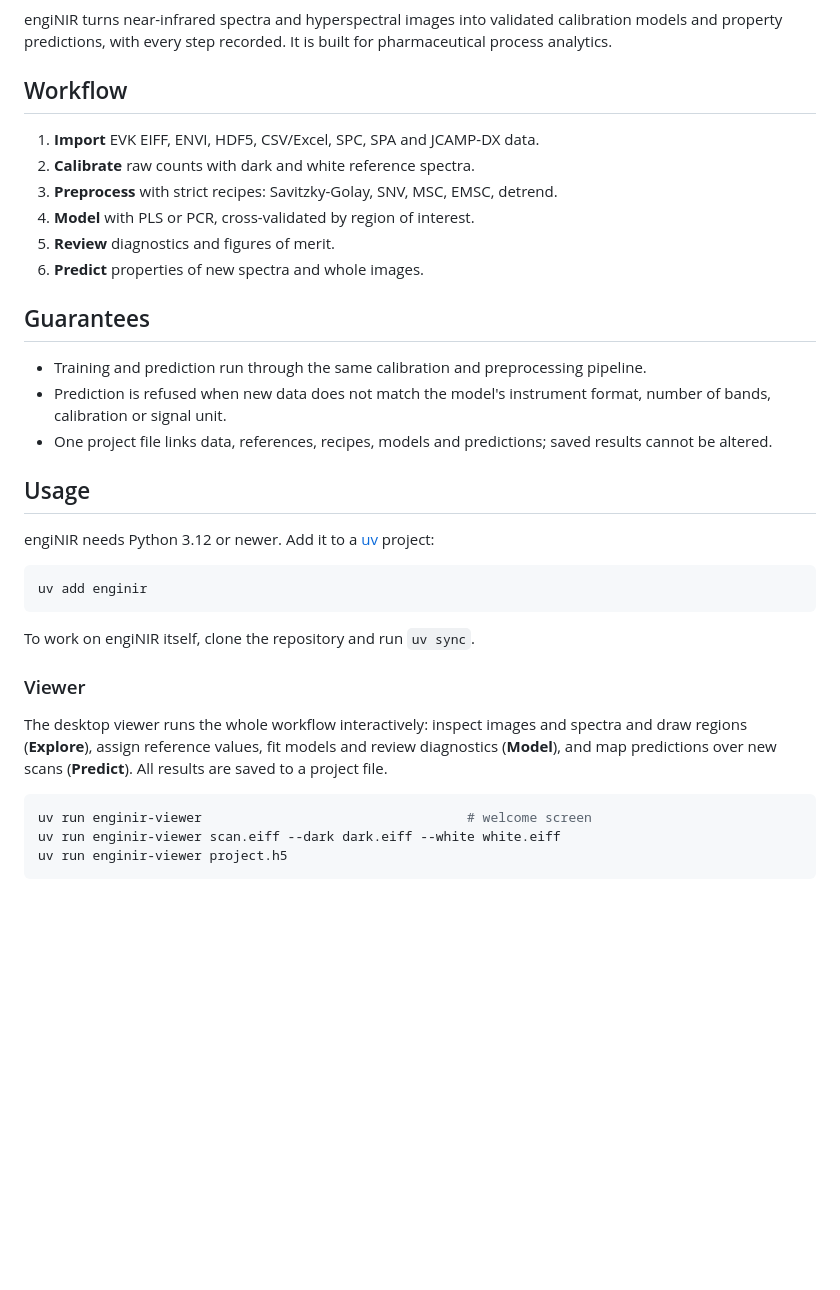
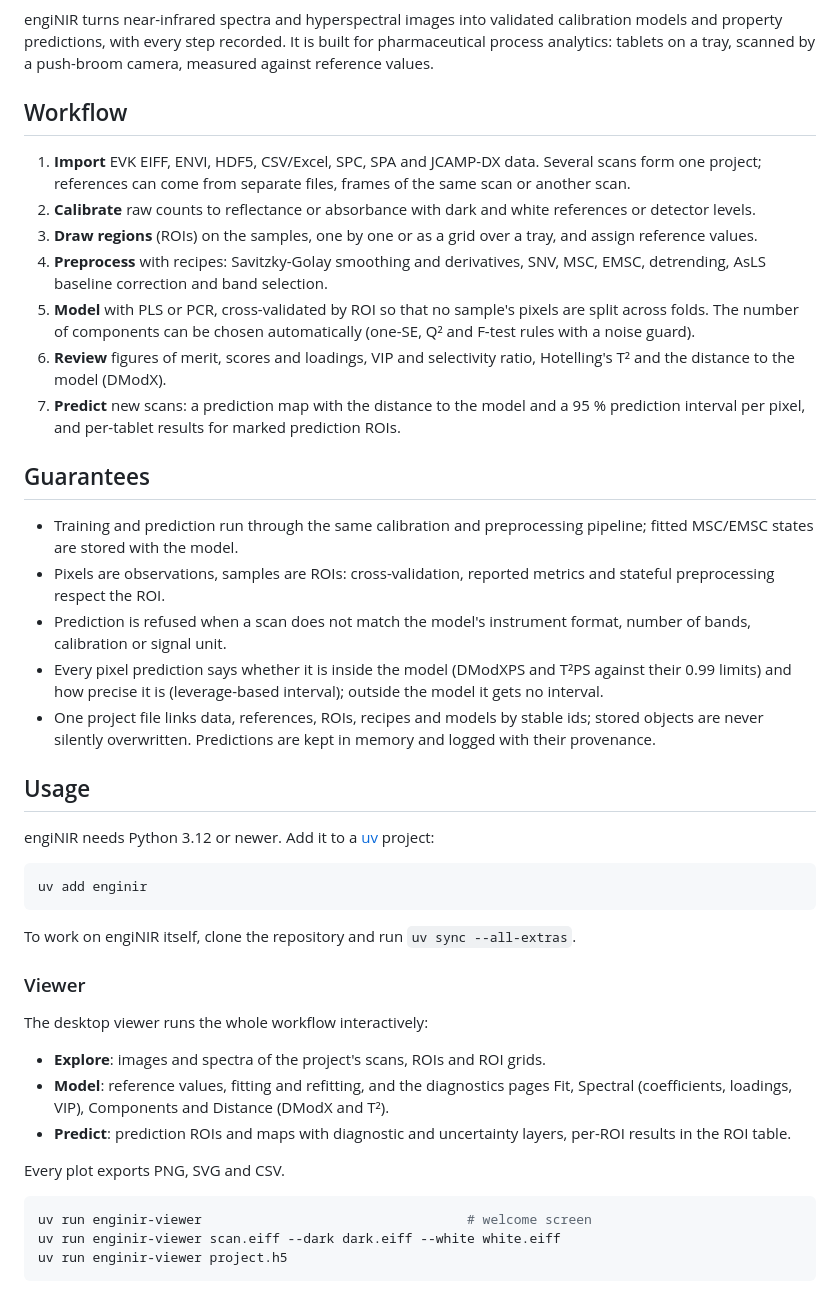
Before and after one commit to TUstudents/engiNIR, a Markdown page: README.md, the part around one of its changes. Drawn GitHub-style; blank space fills up the shorter version.

````diff
--- a/README.md
+++ b/README.md
@@ -6,25 +11,43 @@
 
 engiNIR turns near-infrared spectra and hyperspectral images into validated
 calibration models and property predictions, with every step recorded. It is
-built for pharmaceutical process analytics.
+built for pharmaceutical process analytics: tablets on a tray, scanned by a
+push-broom camera, measured against reference values.
 
 ## Workflow
 
 1. **Import** EVK EIFF, ENVI, HDF5, CSV/Excel, SPC, SPA and JCAMP-DX data.
-2. **Calibrate** raw counts with dark and white reference spectra.
-3. **Preprocess** with strict recipes: Savitzky-Golay, SNV, MSC, EMSC, detrend.
-4. **Model** with PLS or PCR, cross-validated by region of interest.
-5. **Review** diagnostics and figures of merit.
-6. **Predict** properties of new spectra and whole images.
+   Several scans form one project; references can come from separate files,
+   frames of the same scan or another scan.
+2. **Calibrate** raw counts to reflectance or absorbance with dark and white
+   references or detector levels.
+3. **Draw regions** (ROIs) on the samples, one by one or as a grid over a
+   tray, and assign reference values.
+4. **Preprocess** with recipes: Savitzky-Golay smoothing and derivatives, SNV,
+   MSC, EMSC, detrending, AsLS baseline correction and band selection.
+5. **Model** with PLS or PCR, cross-validated by ROI so that no sample's
+   pixels are split across folds. The number of components can be chosen
+   automatically (one-SE, Q² and F-test rules with a noise guard).
+6. **Review** figures of merit, scores and loadings, VIP and selectivity
+   ratio, Hotelling's T² and the distance to the model (DModX).
+7. **Predict** new scans: a prediction map with the distance to the model and
+   a 95 % prediction interval per pixel, and per-tablet results for marked
+   prediction ROIs.
 
 ## Guarantees
 
 - Training and prediction run through the same calibration and preprocessing
-  pipeline.
-- Prediction is refused when new data does not match the model's instrument
+  pipeline; fitted MSC/EMSC states are stored with the model.
+- Pixels are observations, samples are ROIs: cross-validation, reported
+  metrics and stateful preprocessing respect the ROI.
+- Prediction is refused when a scan does not match the model's instrument
   format, number of bands, calibration or signal unit.
-- One project file links data, references, recipes, models and predictions;
-  saved results cannot be altered.
+- Every pixel prediction says whether it is inside the model (DModXPS and
+  T²PS against their 0.99 limits) and how precise it is (leverage-based
+  interval); outside the model it gets no interval.
+- One project file links data, references, ROIs, recipes and models by stable
+  ids; stored objects are never silently overwritten. Predictions are kept in
+  memory and logged with their provenance.
 
 ## Usage
 
@@ -35,14 +58,20 @@ engiNIR needs Python 3.12 or newer. Add it to a
 uv add enginir
 ```
 
-To work on engiNIR itself, clone the repository and run `uv sync`.
+To work on engiNIR itself, clone the repository and run `uv sync --all-extras`.
 
 ### Viewer
 
-The desktop viewer runs the whole workflow interactively: inspect images and
-spectra and draw regions (**Explore**), assign reference values, fit models and
-review diagnostics (**Model**), and map predictions over new scans
-(**Predict**). All results are saved to a project file.
+The desktop viewer runs the whole workflow interactively:
+
+- **Explore**: images and spectra of the project's scans, ROIs and ROI grids.
+- **Model**: reference values, fitting and refitting, and the diagnostics
+  pages Fit, Spectral (coefficients, loadings, VIP), Components and Distance
+  (DModX and T²).
+- **Predict**: prediction ROIs and maps with diagnostic and uncertainty
+  layers, per-ROI results in the ROI table.
+
+Every plot exports PNG, SVG and CSV.
 
 ```bash
 uv run enginir-viewer                                  # welcome screen
````
Also changed, not shown: other parts of README.md (+19 -5 lines), CHANGELOG.md (+16 -1 lines), docs/_static/enginir_icon.png (added), 7 other files.
